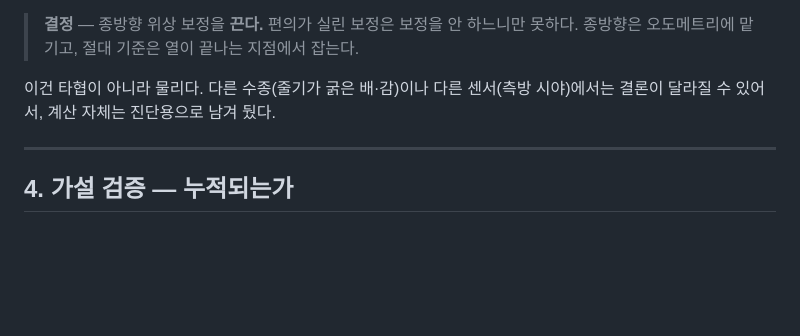
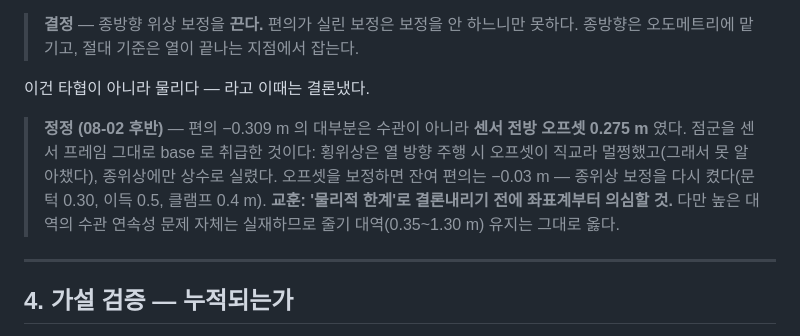
Before and after one commit to YBNML/orchard-fleet, a Markdown page: docs/design/M3_localization_report.md, the part around the change. GitHub-like rendering; blank space fills up the shorter version.

Commit message:
보고서 §3 정정 — 종위상 편의의 진범은 센서 오프셋 (좌표계 의심 교훈)

```diff
--- a/docs/design/M3_localization_report.md
+++ b/docs/design/M3_localization_report.md
@@ -84,7 +84,16 @@
 
 > **결정** — 종방향 위상 보정을 **끈다.** 편의가 실린 보정은 보정을 안 하느니만 못하다. 종방향은 오도메트리에 맡기고, 절대 기준은 열이 끝나는 지점에서 잡는다.
 
-이건 타협이 아니라 물리다. 다른 수종(줄기가 굵은 배·감)이나 다른 센서(측방 시야)에서는 결론이 달라질 수 있어서, 계산 자체는 진단용으로 남겨 뒀다.
+이건 타협이 아니라 물리다 — 라고 이때는 결론냈다.
+
+> **정정 (08-02 후반)** — 편의 −0.309 m 의 대부분은 수관이 아니라 **센서
+> 전방 오프셋 0.275 m** 였다. 점군을 센서 프레임 그대로 base 로 취급한
+> 것이다: 횡위상은 열 방향 주행 시 오프셋이 직교라 멀쩡했고(그래서 못
+> 알아챘다), 종위상에만 상수로 실렸다. 오프셋을 보정하면 잔여 편의는
+> −0.03 m — 종위상 보정을 다시 켰다(문턱 0.30, 이득 0.5, 클램프 0.4 m).
+> **교훈: '물리적 한계'로 결론내리기 전에 좌표계부터 의심할 것.** 다만
+> 높은 대역의 수관 연속성 문제 자체는 실재하므로 줄기 대역(0.35~1.30 m)
+> 유지는 그대로 옳다.
 
 ---
 
```
